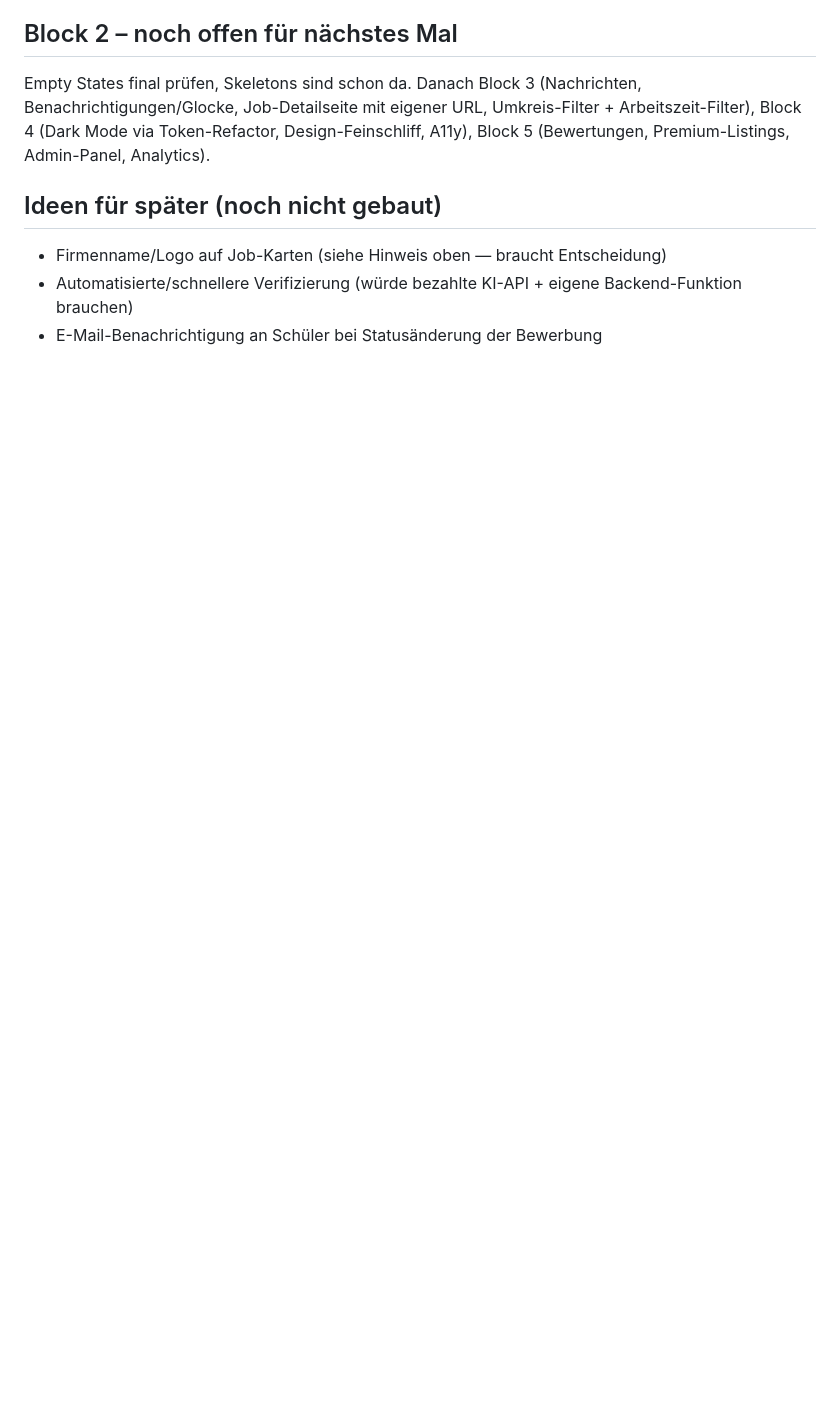
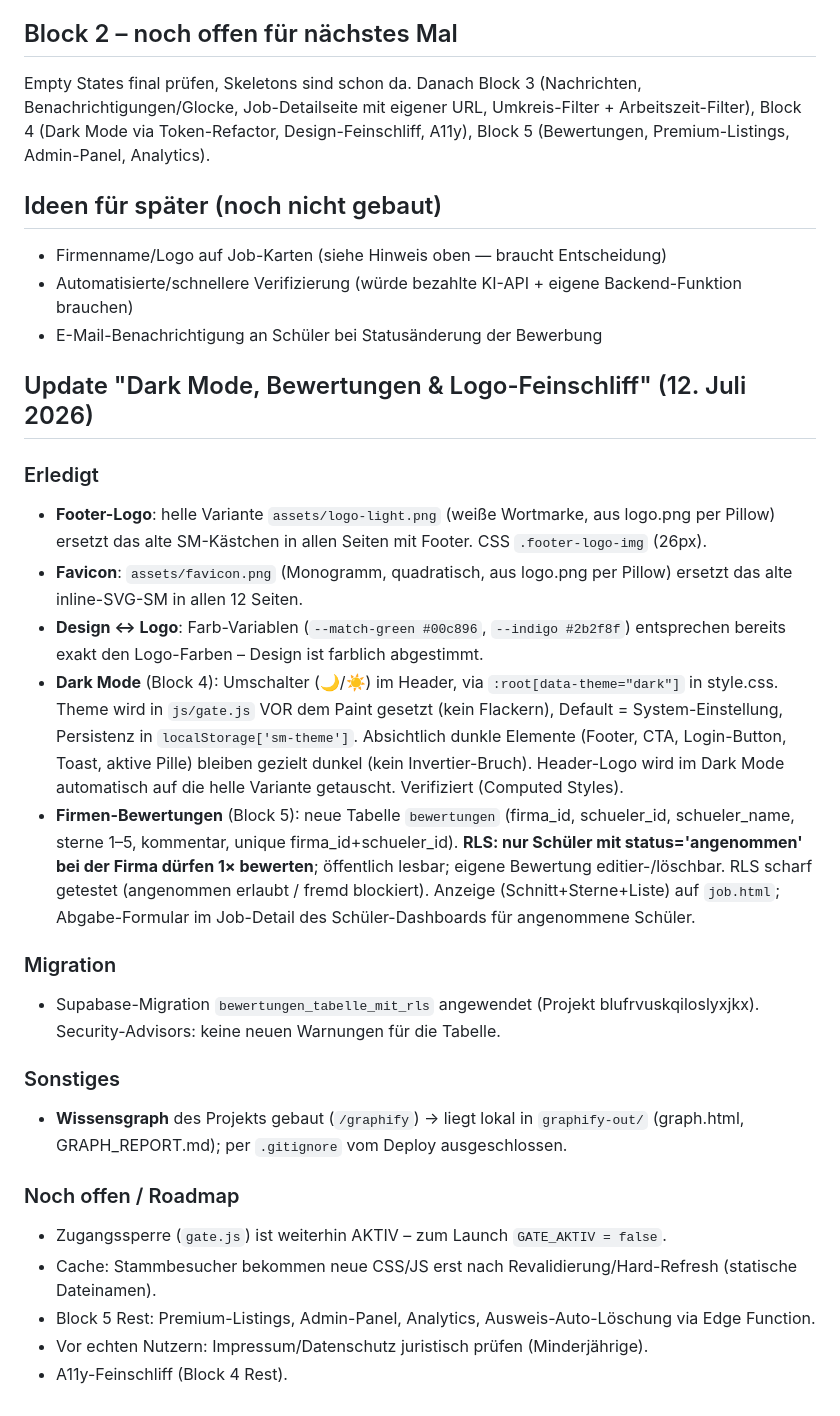
Before and after one commit to sanadoda009-dotcom/schuelermatch, a Markdown page: PROJEKT-STATUS.md, the part around the change. Drawn GitHub-style; blank space fills up the shorter version.

Commit message:
Doku: Dark Mode, Bewertungen, Logo-Feinschliff (Session 12. Juli)

```diff
--- a/PROJEKT-STATUS.md
+++ b/PROJEKT-STATUS.md
@@ -157,3 +157,25 @@ Empty States final prüfen, Skeletons sind schon da. Danach Block 3 (Nachrichten
 - Firmenname/Logo auf Job-Karten (siehe Hinweis oben — braucht Entscheidung)
 - Automatisierte/schnellere Verifizierung (würde bezahlte KI-API + eigene Backend-Funktion brauchen)
 - E-Mail-Benachrichtigung an Schüler bei Statusänderung der Bewerbung
+
+## Update "Dark Mode, Bewertungen & Logo-Feinschliff" (12. Juli 2026)
+
+### Erledigt
+- **Footer-Logo**: helle Variante `assets/logo-light.png` (weiße Wortmarke, aus logo.png per Pillow) ersetzt das alte SM-Kästchen in allen Seiten mit Footer. CSS `.footer-logo-img` (26px).
+- **Favicon**: `assets/favicon.png` (Monogramm, quadratisch, aus logo.png per Pillow) ersetzt das alte inline-SVG-SM in allen 12 Seiten.
+- **Design ↔ Logo**: Farb-Variablen (`--match-green #00c896`, `--indigo #2b2f8f`) entsprechen bereits exakt den Logo-Farben – Design ist farblich abgestimmt.
+- **Dark Mode** (Block 4): Umschalter (🌙/☀️) im Header, via `:root[data-theme="dark"]` in style.css. Theme wird in `js/gate.js` VOR dem Paint gesetzt (kein Flackern), Default = System-Einstellung, Persistenz in `localStorage['sm-theme']`. Absichtlich dunkle Elemente (Footer, CTA, Login-Button, Toast, aktive Pille) bleiben gezielt dunkel (kein Invertier-Bruch). Header-Logo wird im Dark Mode automatisch auf die helle Variante getauscht. Verifiziert (Computed Styles).
+- **Firmen-Bewertungen** (Block 5): neue Tabelle `bewertungen` (firma_id, schueler_id, schueler_name, sterne 1–5, kommentar, unique firma_id+schueler_id). **RLS: nur Schüler mit status='angenommen' bei der Firma dürfen 1× bewerten**; öffentlich lesbar; eigene Bewertung editier-/löschbar. RLS scharf getestet (angenommen erlaubt / fremd blockiert). Anzeige (Schnitt+Sterne+Liste) auf `job.html`; Abgabe-Formular im Job-Detail des Schüler-Dashboards für angenommene Schüler.
+
+### Migration
+- Supabase-Migration `bewertungen_tabelle_mit_rls` angewendet (Projekt blufrvuskqiloslyxjkx). Security-Advisors: keine neuen Warnungen für die Tabelle.
+
+### Sonstiges
+- **Wissensgraph** des Projekts gebaut (`/graphify`) → liegt lokal in `graphify-out/` (graph.html, GRAPH_REPORT.md); per `.gitignore` vom Deploy ausgeschlossen.
+
+### Noch offen / Roadmap
+- Zugangssperre (`gate.js`) ist weiterhin AKTIV – zum Launch `GATE_AKTIV = false`.
+- Cache: Stammbesucher bekommen neue CSS/JS erst nach Revalidierung/Hard-Refresh (statische Dateinamen).
+- Block 5 Rest: Premium-Listings, Admin-Panel, Analytics, Ausweis-Auto-Löschung via Edge Function.
+- Vor echten Nutzern: Impressum/Datenschutz juristisch prüfen (Minderjährige).
+- A11y-Feinschliff (Block 4 Rest).
```
